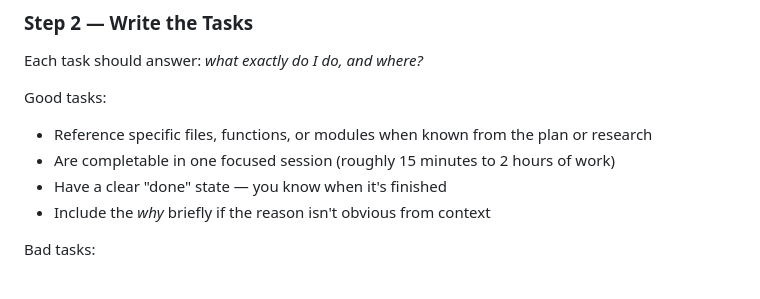
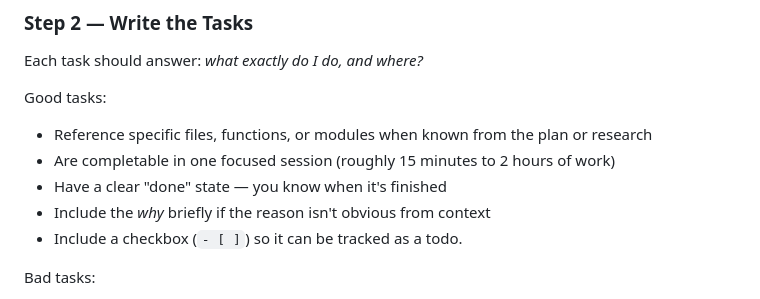
Before and after one commit to jdalzatec/nobody, a Markdown page: skills/add-todos/SKILL.md, the part around the change. GitHub-like rendering.

```diff
--- a/skills/add-todos/SKILL.md
+++ b/skills/add-todos/SKILL.md
@@ -32,6 +32,7 @@ Good tasks:
 - Are completable in one focused session (roughly 15 minutes to 2 hours of work)
 - Have a clear "done" state — you know when it's finished
 - Include the *why* briefly if the reason isn't obvious from context
+- Include a checkbox (`- [ ]`) so it can be tracked as a todo.
 
 Bad tasks:
 - Vague buckets: "handle edge cases" (which ones?)
```
Also changed, not shown: skills/implement/SKILL.md (added, +80 -0 lines).
